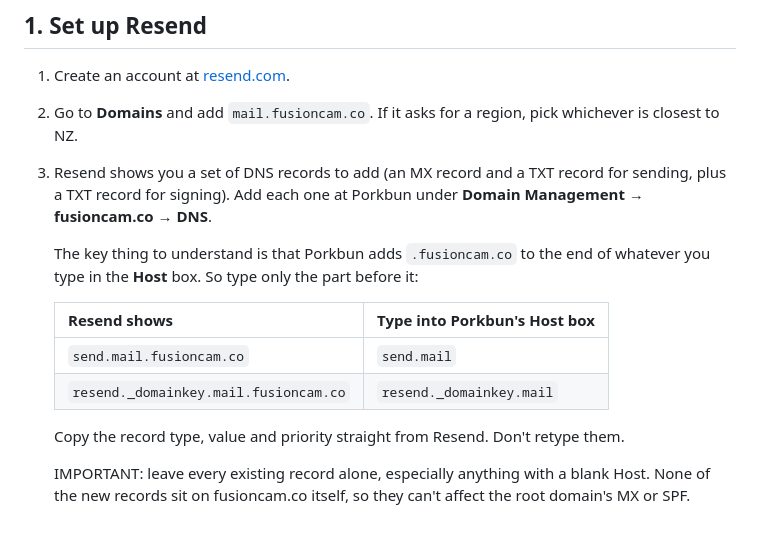
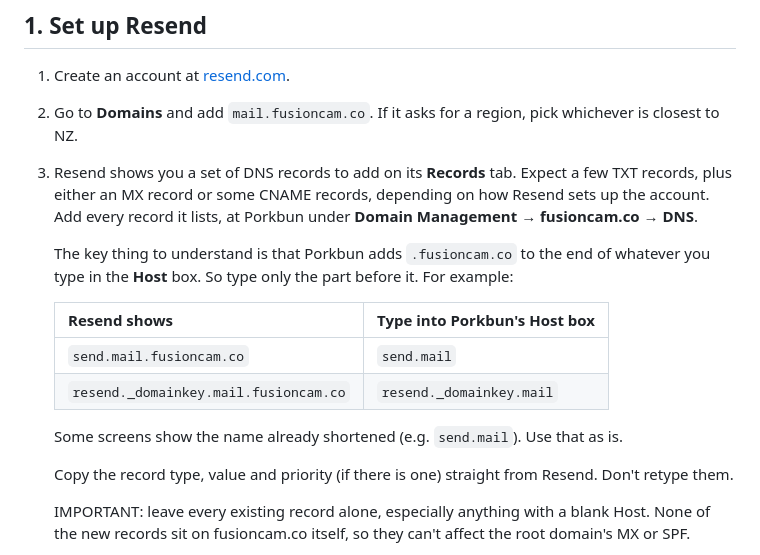
Before and after one commit to RonnyM82/fusion-services-page, a Markdown page: _contact-form-worker/README.md, the part around the change. Rendered like a GitHub page; blank space fills up the shorter version.

Commit message:
Don't promise an MX record in the Resend setup steps
Resend lists either an MX or CNAME records depending on the account, so tell the reader to add whatever it shows.

Co-Authored-By: Claude Opus 5.5 <noreply@anthropic.com>

```diff
--- a/_contact-form-worker/README.md
+++ b/_contact-form-worker/README.md
@@ -18,16 +18,18 @@ Rule number one: secrets (the Resend API key and the Turnstile secret key) NEVER
 
 1. Create an account at [resend.com](https://resend.com).
 2. Go to **Domains** and add `mail.fusioncam.co`. If it asks for a region, pick whichever is closest to NZ.
-3. Resend shows you a set of DNS records to add (an MX record and a TXT record for sending, plus a TXT record for signing). Add each one at Porkbun under **Domain Management → fusioncam.co → DNS**.
+3. Resend shows you a set of DNS records to add on its **Records** tab. Expect a few TXT records, plus either an MX record or some CNAME records, depending on how Resend sets up the account. Add every record it lists, at Porkbun under **Domain Management → fusioncam.co → DNS**.
 
-   The key thing to understand is that Porkbun adds `.fusioncam.co` to the end of whatever you type in the **Host** box. So type only the part before it:
+   The key thing to understand is that Porkbun adds `.fusioncam.co` to the end of whatever you type in the **Host** box. So type only the part before it. For example:
 
    | Resend shows | Type into Porkbun's Host box |
    |---|---|
    | `send.mail.fusioncam.co` | `send.mail` |
    | `resend._domainkey.mail.fusioncam.co` | `resend._domainkey.mail` |
 
-   Copy the record type, value and priority straight from Resend. Don't retype them.
+   Some screens show the name already shortened (e.g. `send.mail`). Use that as is.
+
+   Copy the record type, value and priority (if there is one) straight from Resend. Don't retype them.
 
    IMPORTANT: leave every existing record alone, especially anything with a blank Host. None of the new records sit on fusioncam.co itself, so they can't affect the root domain's MX or SPF.
 
```
